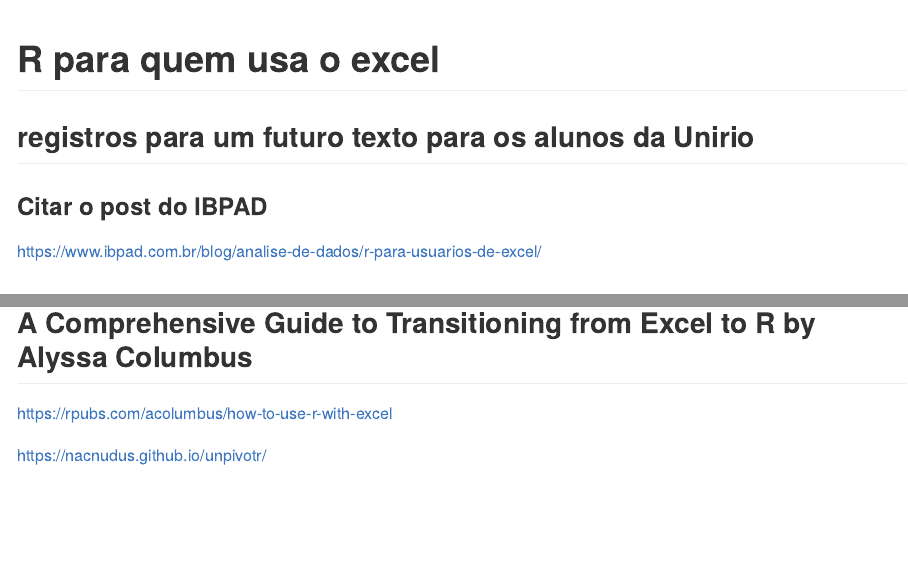
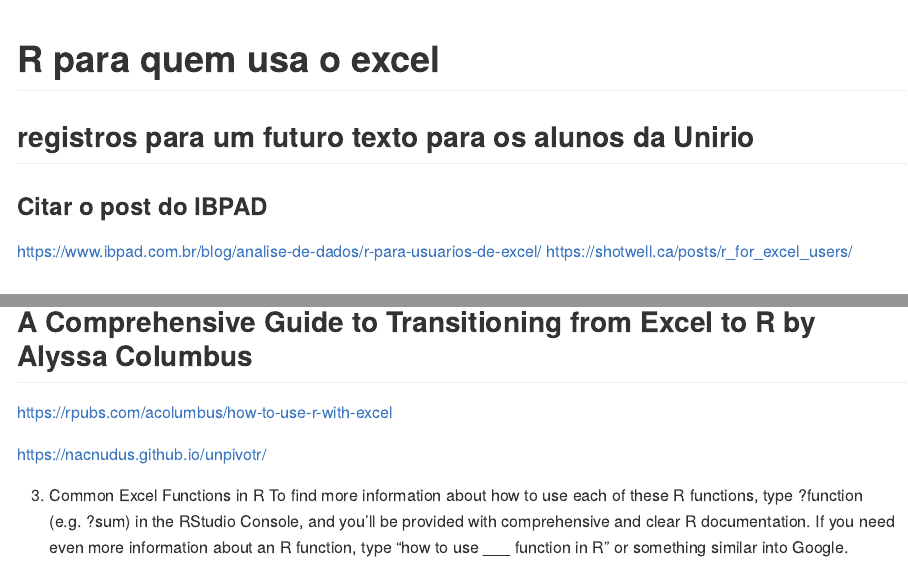
Before and after one commit to DATAUNIRIO/R_para_quem_usa_o_excel, an R Markdown document (README.Rmd): the page in a window 1100 px wide, from its top, and a second part further down, joined at a grey line. Rendered offline with R 4.5, knitr and Pandoc, with nearby package versions.

Commit message:
Update README.Rmd

```diff
--- a/README.Rmd
+++ b/README.Rmd
@@ -26,3 +26,7 @@ https://rpubs.com/acolumbus/how-to-use-r-with-excel
 
 
 https://nacnudus.github.io/unpivotr/
+
+
+3. Common Excel Functions in R
+To find more information about how to use each of these R functions, type ?function (e.g. ?sum) in the RStudio Console, and you’ll be provided with comprehensive and clear R documentation. If you need even more information about an R function, type “how to use ___ function in R” or something similar into Google.
```
Also changed, not shown: README.Rmd (2 more changed lines).
